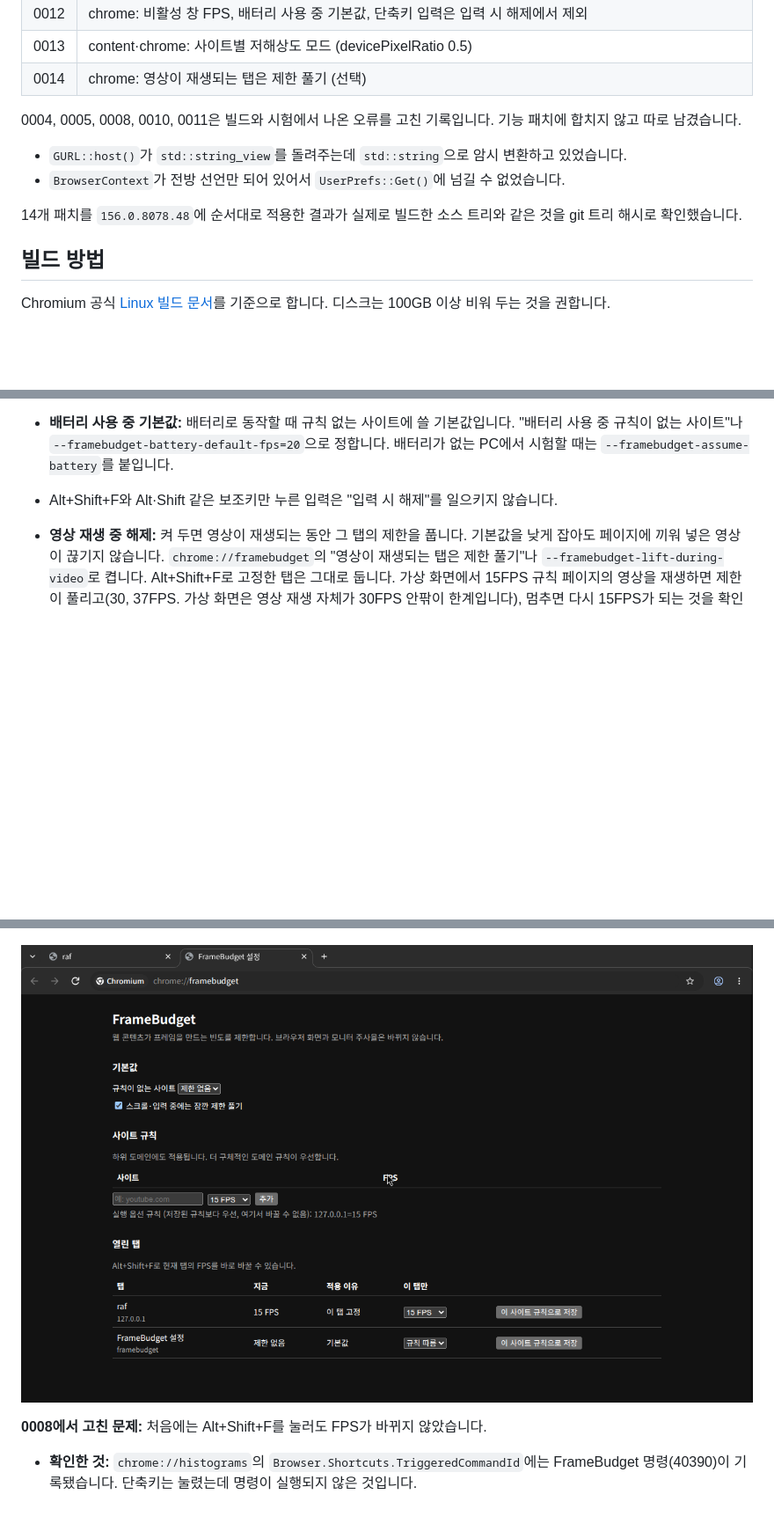
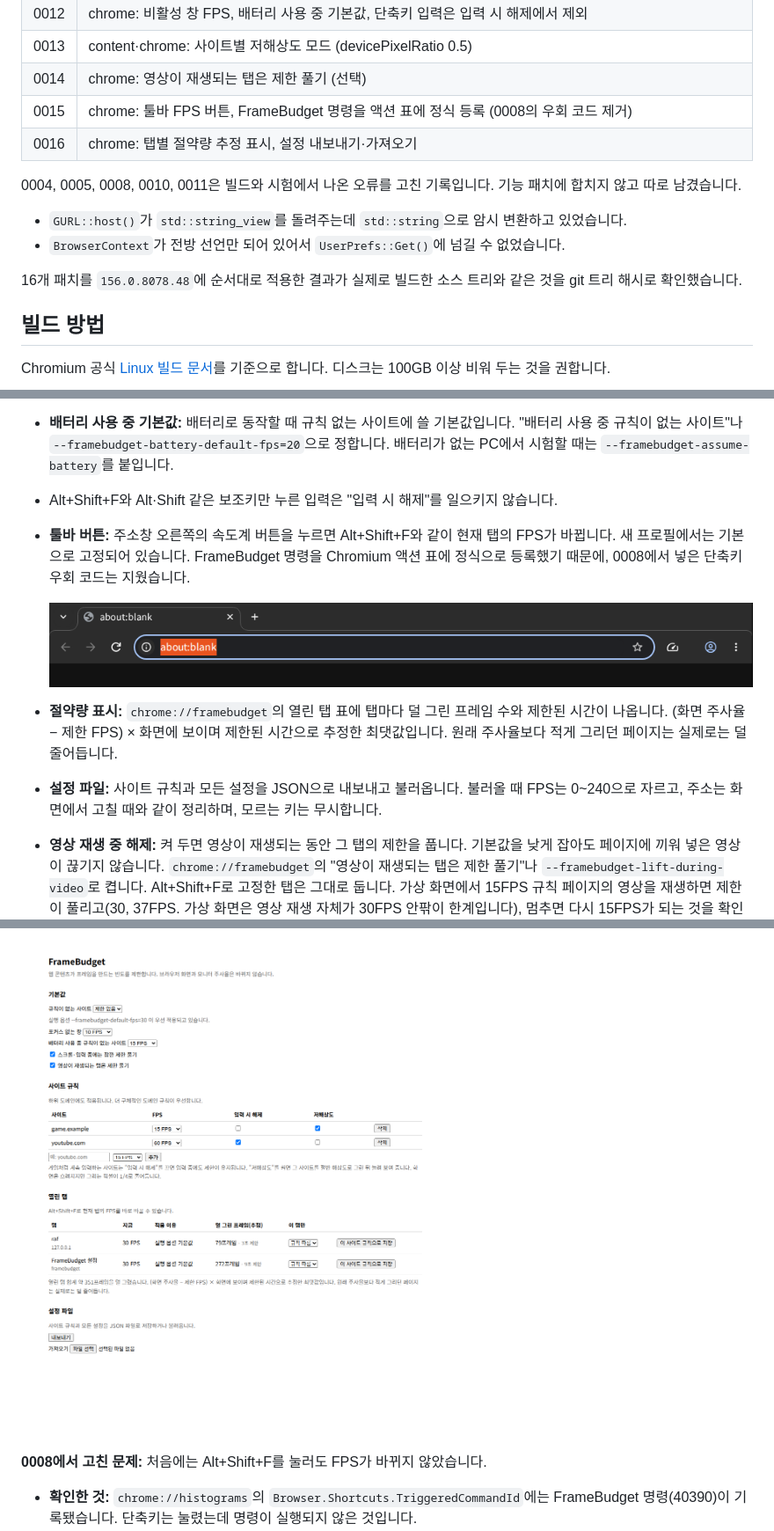
Before and after one commit to dark-ran/framebudget, a Markdown page: chromium/README.md, 3 parts joined by grey strips. Shown at 88% size. GitHub-like rendering; pictures changed too: docs/images/settings-page.png, docs/images/toolbar-button.png (added); blank space fills up the shorter version.

Commit message:
Document the toolbar button, savings and settings file; refresh screenshots

```diff
--- a/chromium/README.md
+++ b/chromium/README.md
@@ -25,13 +25,15 @@ FrameBudget 기능은 Chromium 원본 소스에 적용하는 패치로 제공합
 | 0012 | chrome: 비활성 창 FPS, 배터리 사용 중 기본값, 단축키 입력은 입력 시 해제에서 제외 |
 | 0013 | content·chrome: 사이트별 저해상도 모드 (devicePixelRatio 0.5) |
 | 0014 | chrome: 영상이 재생되는 탭은 제한 풀기 (선택) |
+| 0015 | chrome: 툴바 FPS 버튼, FrameBudget 명령을 액션 표에 정식 등록 (0008의 우회 코드 제거) |
+| 0016 | chrome: 탭별 절약량 추정 표시, 설정 내보내기·가져오기 |
 
 0004, 0005, 0008, 0010, 0011은 빌드와 시험에서 나온 오류를 고친 기록입니다. 기능 패치에 합치지 않고 따로 남겼습니다.
 
 - `GURL::host()`가 `std::string_view`를 돌려주는데 `std::string`으로 암시 변환하고 있었습니다.
 - `BrowserContext`가 전방 선언만 되어 있어서 `UserPrefs::Get()`에 넘길 수 없었습니다.
 
-14개 패치를 `156.0.8078.48`에 순서대로 적용한 결과가 실제로 빌드한 소스 트리와 같은 것을 git 트리 해시로 확인했습니다.
+16개 패치를 `156.0.8078.48`에 순서대로 적용한 결과가 실제로 빌드한 소스 트리와 같은 것을 git 트리 해시로 확인했습니다.
 
 ## 빌드 방법
 
@@ -89,6 +91,12 @@ out/Default/chrome
 - **포커스 없는 창:** 다른 창을 보는 동안 그 창의 탭을 더 낮은 FPS로 제한합니다. `chrome://framebudget`의 "포커스 없는 창"이나 `--framebudget-inactive-window-fps=10`으로 정합니다. 원래 값보다 낮을 때만 적용하고, Alt+Shift+F로 고정한 탭은 그대로 둡니다.
 - **배터리 사용 중 기본값:** 배터리로 동작할 때 규칙 없는 사이트에 쓸 기본값입니다. "배터리 사용 중 규칙이 없는 사이트"나 `--framebudget-battery-default-fps=20`으로 정합니다. 배터리가 없는 PC에서 시험할 때는 `--framebudget-assume-battery`를 붙입니다.
 - Alt+Shift+F와 Alt·Shift 같은 보조키만 누른 입력은 "입력 시 해제"를 일으키지 않습니다.
+- **툴바 버튼:** 주소창 오른쪽의 속도계 버튼을 누르면 Alt+Shift+F와 같이 현재 탭의 FPS가 바뀝니다. 새 프로필에서는 기본으로 고정되어 있습니다. FrameBudget 명령을 Chromium 액션 표에 정식으로 등록했기 때문에, 0008에서 넣은 단축키 우회 코드는 지웠습니다.
+
+  ![툴바의 FrameBudget 버튼](../docs/images/toolbar-button.png)
+
+- **절약량 표시:** `chrome://framebudget`의 열린 탭 표에 탭마다 덜 그린 프레임 수와 제한된 시간이 나옵니다. (화면 주사율 − 제한 FPS) × 화면에 보이며 제한된 시간으로 추정한 최댓값입니다. 원래 주사율보다 적게 그리던 페이지는 실제로는 덜 줄어듭니다.
+- **설정 파일:** 사이트 규칙과 모든 설정을 JSON으로 내보내고 불러옵니다. 불러올 때 FPS는 0~240으로 자르고, 주소는 화면에서 고칠 때와 같이 정리하며, 모르는 키는 무시합니다.
 - **영상 재생 중 해제:** 켜 두면 영상이 재생되는 동안 그 탭의 제한을 풉니다. 기본값을 낮게 잡아도 페이지에 끼워 넣은 영상이 끊기지 않습니다. `chrome://framebudget`의 "영상이 재생되는 탭은 제한 풀기"나 `--framebudget-lift-during-video`로 켭니다. Alt+Shift+F로 고정한 탭은 그대로 둡니다. 가상 화면에서 15FPS 규칙 페이지의 영상을 재생하면 제한이 풀리고(30, 37FPS. 가상 화면은 영상 재생 자체가 30FPS 안팎이 한계입니다), 멈추면 다시 15FPS가 되는 것을 확인했습니다.
 - **저해상도 모드:** 지정한 사이트를 devicePixelRatio 0.5로 그리고, 컴포지터가 원래 크기로 늘려 보여 줍니다. 화면은 흐려지지만 캔버스를 devicePixelRatio로 잡는 페이지는 그리는 픽셀이 1/4이 됩니다. `chrome://framebudget` 사이트 규칙의 "저해상도"나 `--framebudget-low-res=game.example`로 켭니다.
   - WebGL 버퍼만 몰래 줄이는 방법은 쓰지 않았습니다. `gl.viewport(0, 0, canvas.width, canvas.height)`처럼 캔버스 크기를 그대로 쓰는 페이지가 잘리기 때문입니다.
```
Also changed, not shown: other parts of chromium/README.md (+3 -1 lines), README.md (+1 -0 lines).
